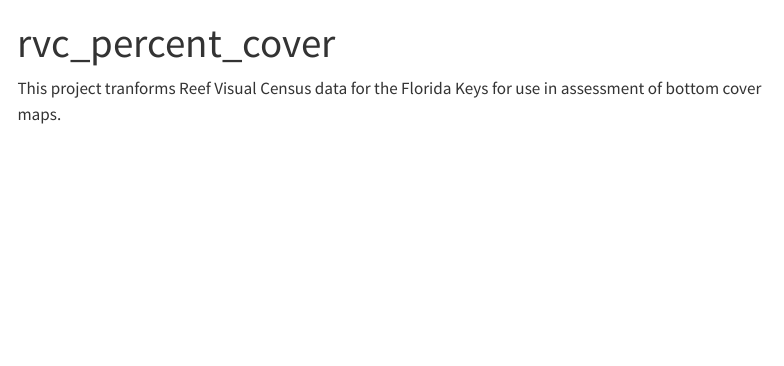
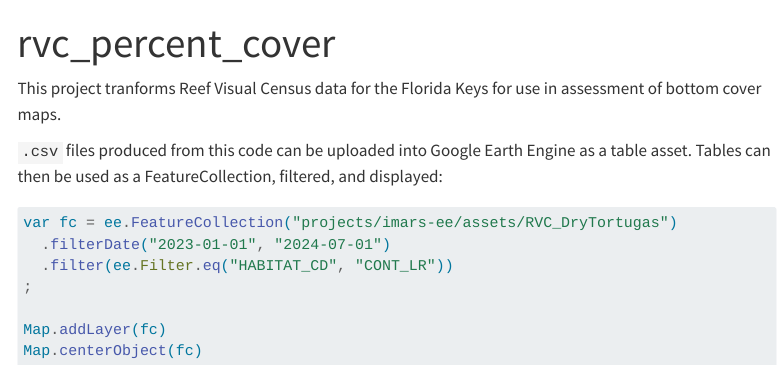
Before and after one commit to 7yl4r/rvc_habitat_cover, a Quarto document (index.qmd): the page in a window 1100 px wide, from its top. Rendered offline with R 4.5, knitr and Pandoc in place of Quarto, with nearby package versions; menus at the side of the page are left out.

Commit message:
+ GEE info

````diff
--- a/index.qmd
+++ b/index.qmd
@@ -3,3 +3,16 @@ title: "rvc_percent_cover"
 ---
 
 This project tranforms Reef Visual Census data for the Florida Keys for use in assessment of bottom cover maps.
+
+`.csv` files produced from this code can be uploaded into Google Earth Engine as a table asset.
+Tables can then be used as a FeatureCollection, filtered, and displayed:
+
+```javascript
+var fc = ee.FeatureCollection("projects/imars-ee/assets/RVC_DryTortugas")
+  .filterDate("2023-01-01", "2024-07-01")
+  .filter(ee.Filter.eq("HABITAT_CD", "CONT_LR"))
+;
+
+Map.addLayer(fc)
+Map.centerObject(fc)
+```
````
Also changed, not shown: README.md.
